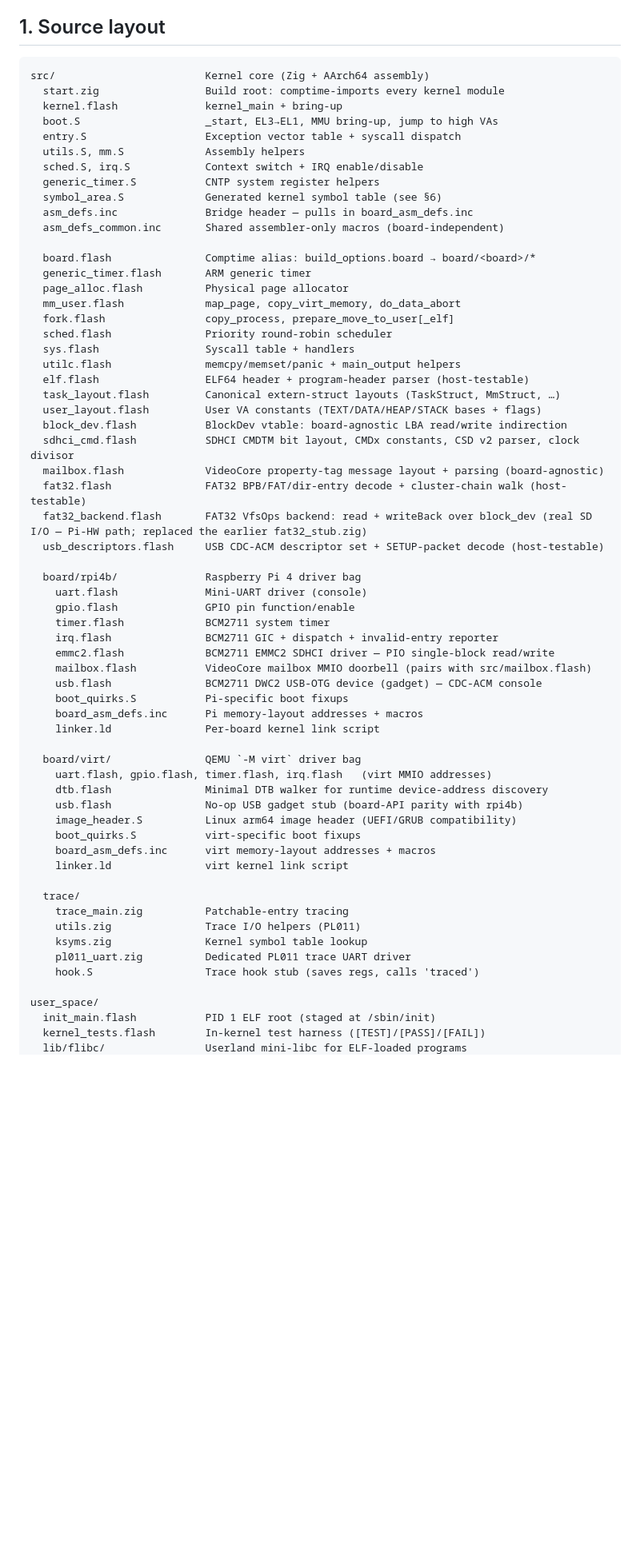
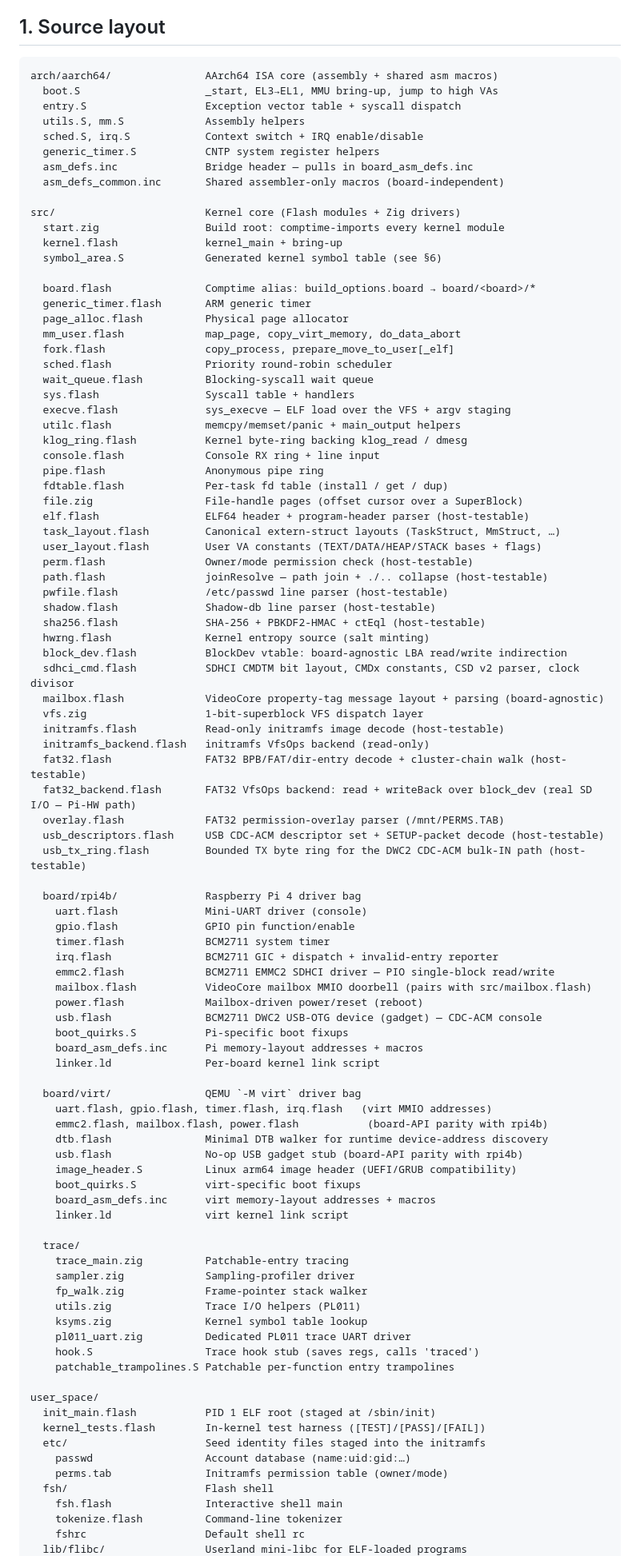
Before and after one commit to ajhahnde/FlashOS, a Markdown page: DOCUMENTATION.md, the part around one of its changes. Shown at 80% size. Rendered like a GitHub page; blank space fills up the shorter version.

````diff
--- a/DOCUMENTATION.md
+++ b/DOCUMENTATION.md
@@ -41,17 +41,19 @@
 ## 1. Source layout
 
 ```text
-src/                        Kernel core (Zig + AArch64 assembly)
-  start.zig                 Build root: comptime-imports every kernel module
-  kernel.flash              kernel_main + bring-up
+arch/aarch64/               AArch64 ISA core (assembly + shared asm macros)
   boot.S                    _start, EL3→EL1, MMU bring-up, jump to high VAs
   entry.S                   Exception vector table + syscall dispatch
   utils.S, mm.S             Assembly helpers
   sched.S, irq.S            Context switch + IRQ enable/disable
   generic_timer.S           CNTP system register helpers
-  symbol_area.S             Generated kernel symbol table (see §6)
   asm_defs.inc              Bridge header — pulls in board_asm_defs.inc
   asm_defs_common.inc       Shared assembler-only macros (board-independent)
+
+src/                        Kernel core (Flash modules + Zig drivers)
+  start.zig                 Build root: comptime-imports every kernel module
+  kernel.flash              kernel_main + bring-up
+  symbol_area.S             Generated kernel symbol table (see §6)
 
   board.flash               Comptime alias: build_options.board → board/<board>/*
   generic_timer.flash       ARM generic timer
@@ -59,17 +61,35 @@ src/                        Kernel core (Zig + AArch64 assembly)
   mm_user.flash             map_page, copy_virt_memory, do_data_abort
   fork.flash                copy_process, prepare_move_to_user[_elf]
   sched.flash               Priority round-robin scheduler
+  wait_queue.flash          Blocking-syscall wait queue
   sys.flash                 Syscall table + handlers
+  execve.flash              sys_execve — ELF load over the VFS + argv staging
   utilc.flash               memcpy/memset/panic + main_output helpers
+  klog_ring.flash           Kernel byte-ring backing klog_read / dmesg
+  console.flash             Console RX ring + line input
+  pipe.flash                Anonymous pipe ring
+  fdtable.flash             Per-task fd table (install / get / dup)
+  file.zig                  File-handle pages (offset cursor over a SuperBlock)
   elf.flash                 ELF64 header + program-header parser (host-testable)
   task_layout.flash         Canonical extern-struct layouts (TaskStruct, MmStruct, …)
   user_layout.flash         User VA constants (TEXT/DATA/HEAP/STACK bases + flags)
+  perm.flash                Owner/mode permission check (host-testable)
+  path.flash                joinResolve — path join + ./.. collapse (host-testable)
+  pwfile.flash              /etc/passwd line parser (host-testable)
+  shadow.flash              Shadow-db line parser (host-testable)
+  sha256.flash              SHA-256 + PBKDF2-HMAC + ctEql (host-testable)
+  hwrng.flash               Kernel entropy source (salt minting)
   block_dev.flash           BlockDev vtable: board-agnostic LBA read/write indirection
   sdhci_cmd.flash           SDHCI CMDTM bit layout, CMDx constants, CSD v2 parser, clock divisor
   mailbox.flash             VideoCore property-tag message layout + parsing (board-agnostic)
+  vfs.zig                   1-bit-superblock VFS dispatch layer
+  initramfs.flash           Read-only initramfs image decode (host-testable)
+  initramfs_backend.flash   initramfs VfsOps backend (read-only)
   fat32.flash               FAT32 BPB/FAT/dir-entry decode + cluster-chain walk (host-testable)
-  fat32_backend.flash       FAT32 VfsOps backend: read + writeBack over block_dev (real SD I/O — Pi-HW path; replaced the earlier fat32_stub.zig)
+  fat32_backend.flash       FAT32 VfsOps backend: read + writeBack over block_dev (real SD I/O — Pi-HW path)
+  overlay.flash             FAT32 permission-overlay parser (/mnt/PERMS.TAB)
   usb_descriptors.flash     USB CDC-ACM descriptor set + SETUP-packet decode (host-testable)
+  usb_tx_ring.flash         Bounded TX byte ring for the DWC2 CDC-ACM bulk-IN path (host-testable)
 
   board/rpi4b/              Raspberry Pi 4 driver bag
     uart.flash              Mini-UART driver (console)
@@ -78,6 +98,7 @@ src/                        Kernel core (Zig + AArch64 assembly)
     irq.flash               BCM2711 GIC + dispatch + invalid-entry reporter
     emmc2.flash             BCM2711 EMMC2 SDHCI driver — PIO single-block read/write
     mailbox.flash           VideoCore mailbox MMIO doorbell (pairs with src/mailbox.flash)
+    power.flash             Mailbox-driven power/reset (reboot)
     usb.flash               BCM2711 DWC2 USB-OTG device (gadget) — CDC-ACM console
     boot_quirks.S           Pi-specific boot fixups
     board_asm_defs.inc      Pi memory-layout addresses + macros
@@ -85,6 +106,7 @@ src/                        Kernel core (Zig + AArch64 assembly)
 
   board/virt/               QEMU `-M virt` driver bag
     uart.flash, gpio.flash, timer.flash, irq.flash   (virt MMIO addresses)
+    emmc2.flash, mailbox.flash, power.flash           (board-API parity with rpi4b)
     dtb.flash               Minimal DTB walker for runtime device-address discovery
     usb.flash               No-op USB gadget stub (board-API parity with rpi4b)
     image_header.S          Linux arm64 image header (UEFI/GRUB compatibility)
@@ -94,13 +116,23 @@ src/                        Kernel core (Zig + AArch64 assembly)
 
   trace/
     trace_main.zig          Patchable-entry tracing
+    sampler.zig             Sampling-profiler driver
+    fp_walk.zig             Frame-pointer stack walker
     utils.zig               Trace I/O helpers (PL011)
     ksyms.zig               Kernel symbol table lookup
     pl011_uart.zig          Dedicated PL011 trace UART driver
     hook.S                  Trace hook stub (saves regs, calls 'traced')
+    patchable_trampolines.S Patchable per-function entry trampolines
 
 user_space/
   init_main.flash           PID 1 ELF root (staged at /sbin/init)
   kernel_tests.flash        In-kernel test harness ([TEST]/[PASS]/[FAIL])
+  etc/                      Seed identity files staged into the initramfs
+    passwd                  Account database (name:uid:gid:…)
+    perms.tab               Initramfs permission table (owner/mode)
+  fsh/                      Flash shell
+    fsh.flash               Interactive shell main
+    tokenize.flash          Command-line tokenizer
+    fshrc                   Default shell rc
   lib/flibc/                Userland mini-libc for ELF-loaded programs
     flibc.flash             Root re-exports (printf, malloc, fork, ...)
````
Also changed, not shown: other parts of DOCUMENTATION.md (+28 -7 lines), README.md (+2 -1 lines).
